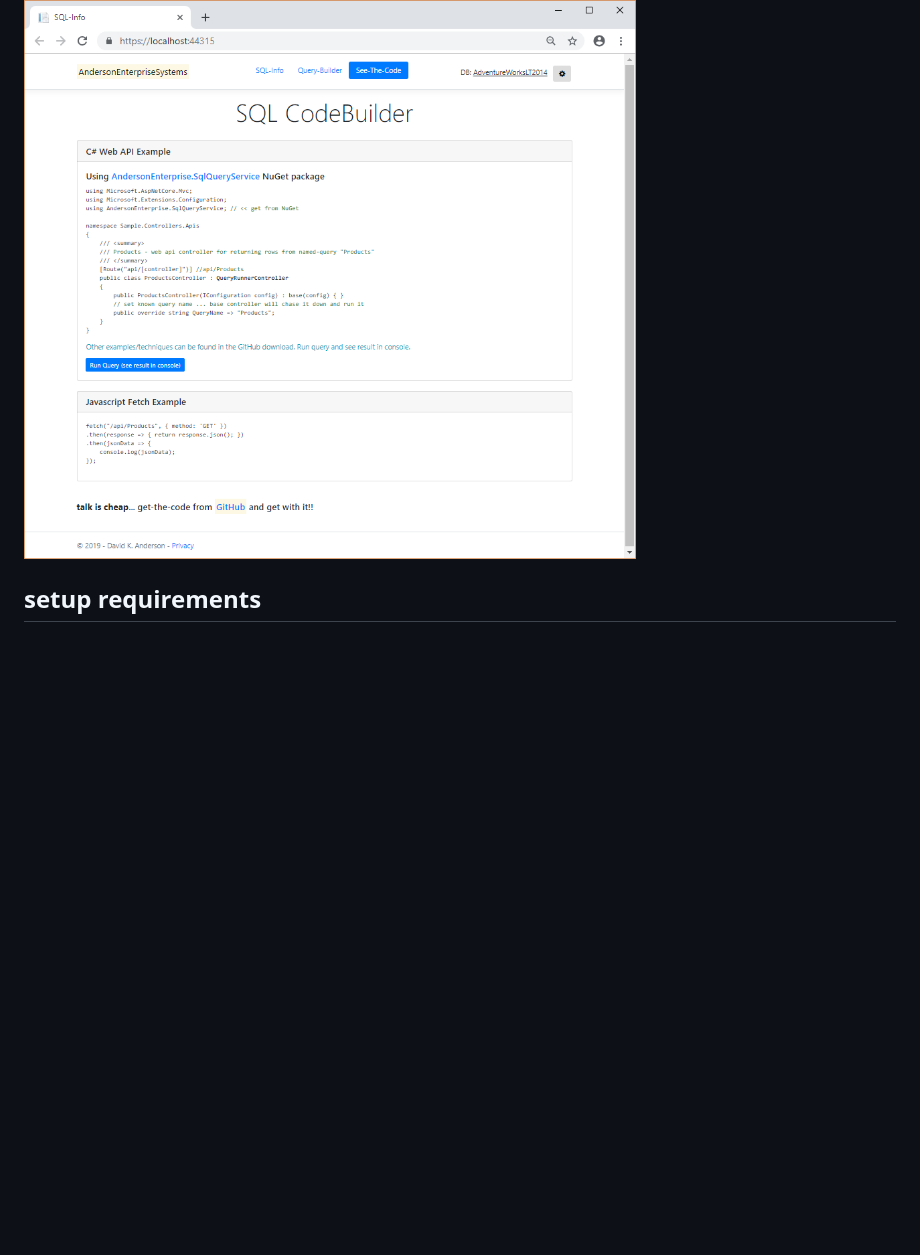
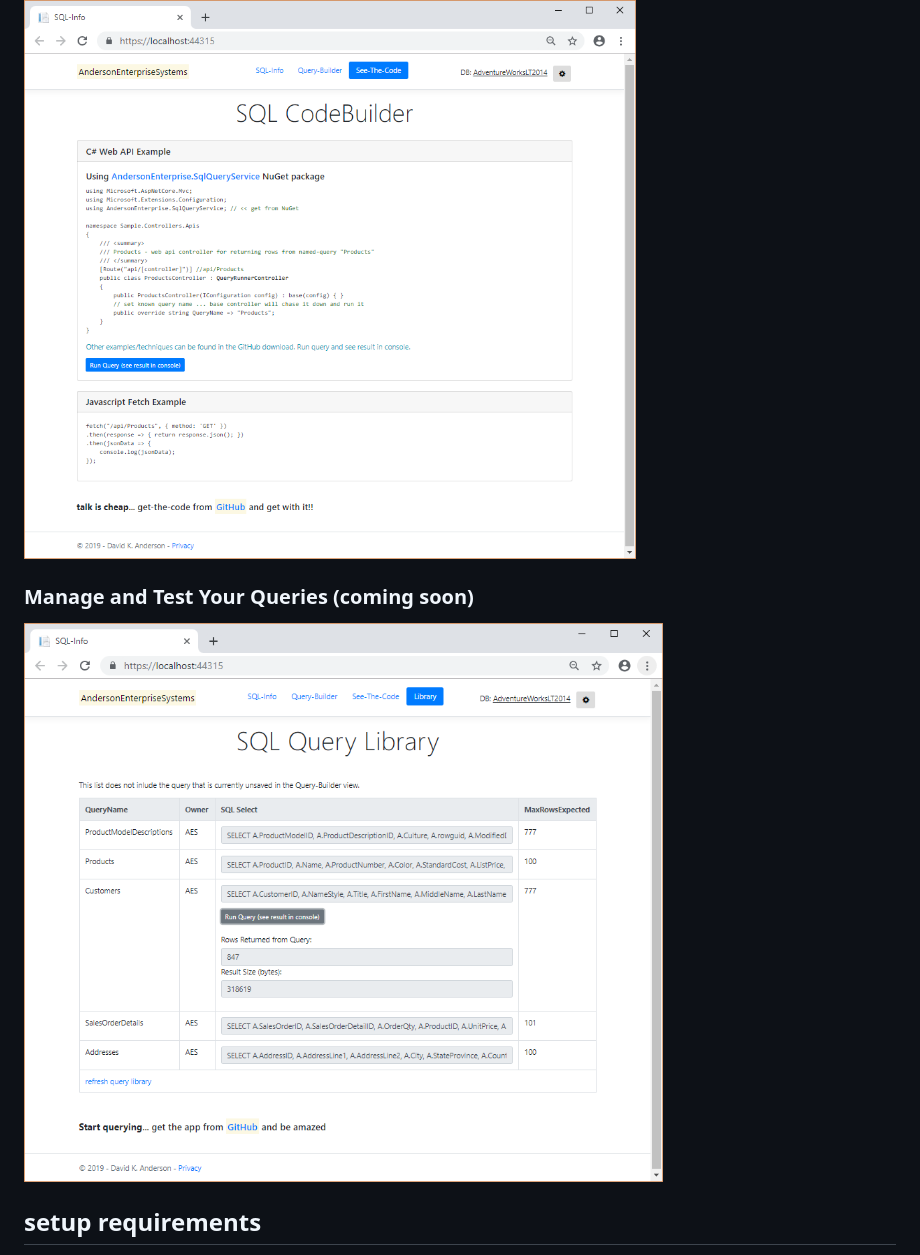
Before and after one commit to netbizsystems/SQL-InfoSchema-App, a Markdown page: README.md, the part around the change. Rendered like a GitHub page; pictures changed too: libraryview.png (added); blank space fills up the shorter version.

```diff
--- a/README.md
+++ b/README.md
@@ -24,6 +24,12 @@ The cloned solution has a class library with several helpful classes to work wit
 
 ![CodeView](codeview.png?raw=true)
 
+### Manage and Test Your Queries (coming soon)
+
+
+
+![InfoView](libraryview.png?raw=true)
+
 
 ## setup requirements
 
```
